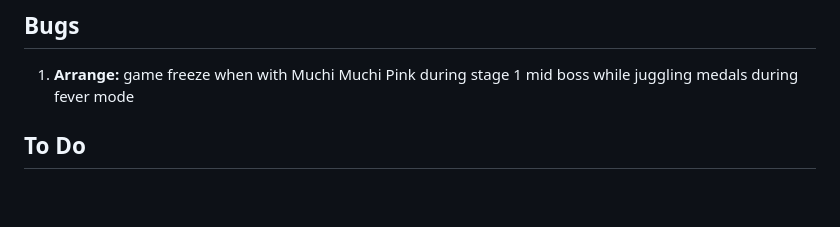
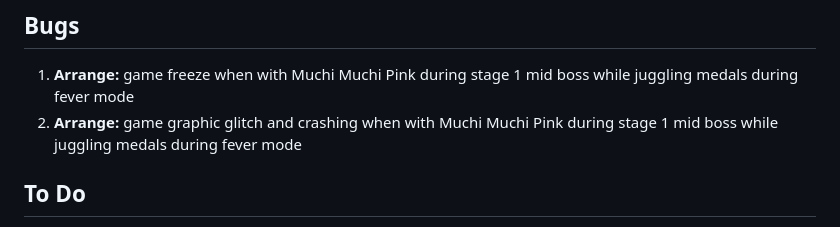
Before and after one commit to IAmTheChuckster/Muchi_Muchi_Pork_Iberico_Secreto, a Markdown page: README.md, the part around the change. Drawn GitHub-style; blank space fills up the shorter version.

```diff
--- a/README.md
+++ b/README.md
@@ -10,6 +10,7 @@ While Claude was used I put effort in making sure there are balanced gameplay.<b
 I did all the testing and planning.
 ## Bugs
 1. **Arrange:** game freeze when with Muchi Muchi Pink during stage 1 mid boss while juggling medals during fever mode
+2. **Arrange:** game graphic glitch and crashing when with Muchi Muchi Pink during stage 1 mid boss while juggling medals during fever mode
 ## To Do
 1. **Arrange:** see about adding a hitbox when the mode changes to manpuku
 2. **Arrange:** adjust fever mode timing to 30fps for the first 4 seconds
```
